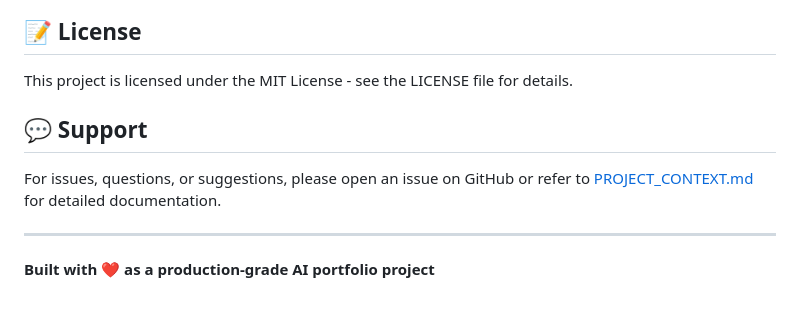
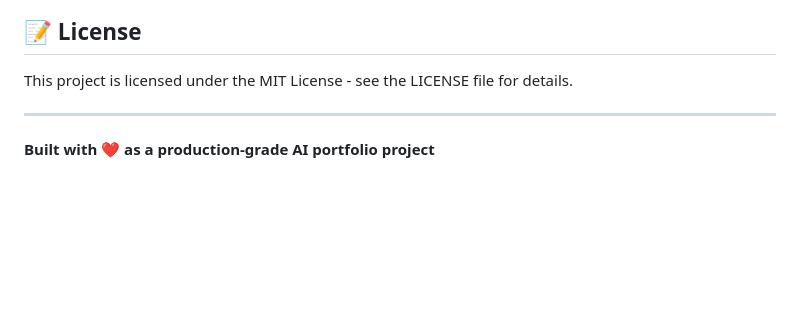
Before and after one commit to Urvish0/Resme-Fullstack, a Markdown page: README.md, the part around the change. Rendered like a GitHub page; blank space fills up the shorter version.

Commit message:
updated readme
Removed the support section from the README.

```diff
--- a/README.md
+++ b/README.md
@@ -178,10 +178,6 @@ See [http://localhost:8000/docs](http://localhost:8000/docs) for full API docume
 
 This project is licensed under the MIT License - see the LICENSE file for details.
 
-## 💬 Support
-
-For issues, questions, or suggestions, please open an issue on GitHub or refer to [PROJECT_CONTEXT.md](./PROJECT_CONTEXT.md) for detailed documentation.
-
 ---
 
 **Built with ❤️ as a production-grade AI portfolio project**
```
